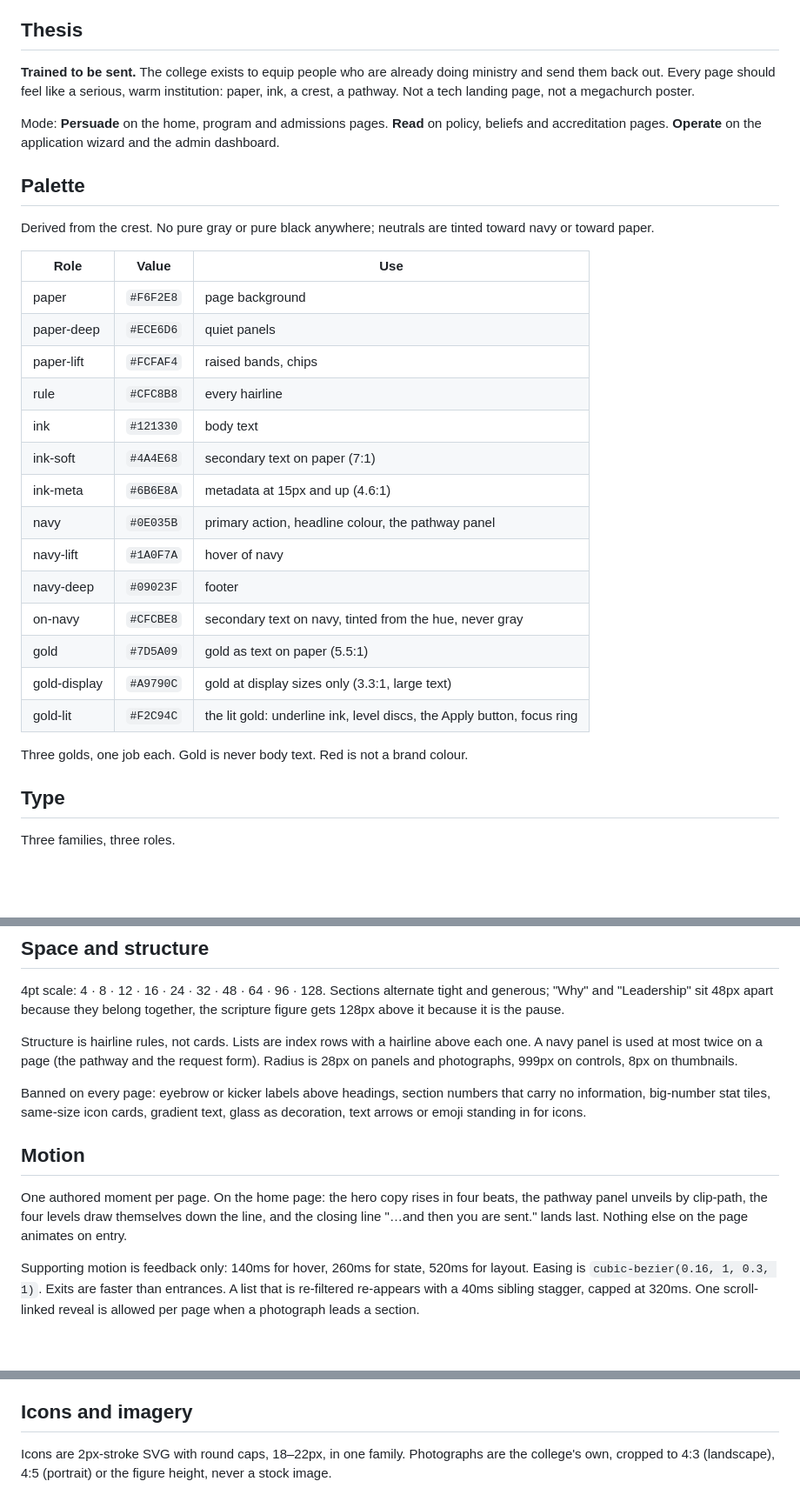
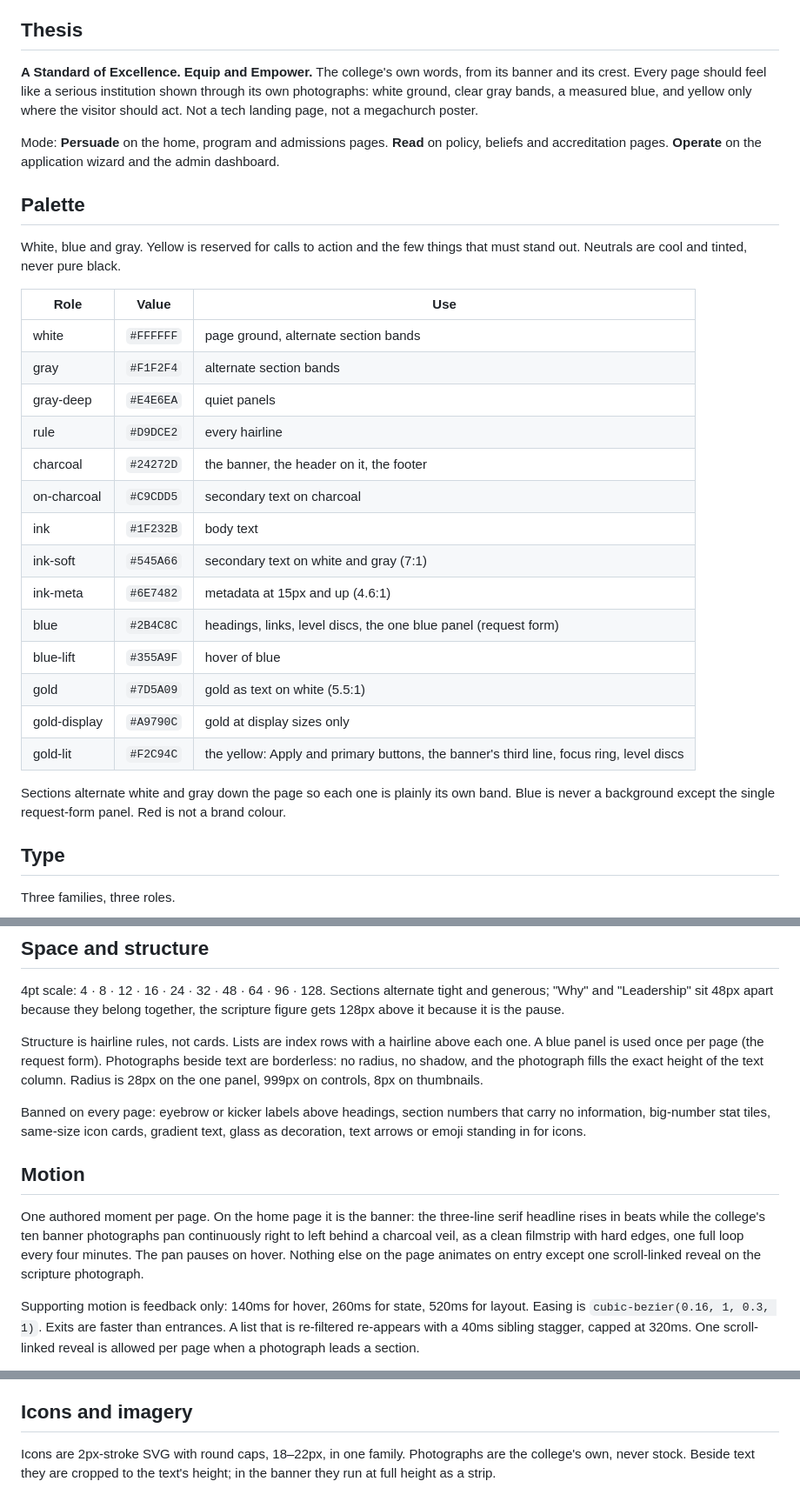
Before and after one commit to hotseater/vimtc-website, a Markdown page: docs/DESIGN.md, 3 parts joined by grey strips. Shown at 87% size. Rendered like a GitHub page; blank space fills up the shorter version.

Commit message:
Update DESIGN.md: white, blue and gray palette, charcoal banner, borderless photographs
Co-Authored-By: Claude Fable 5.1 <noreply@anthropic.com>
Claude-Session: https://claude.ai/code/session_019D2ghmLgFw7gkB5o6z1YCM

```diff
--- a/docs/DESIGN.md
+++ b/docs/DESIGN.md
@@ -4,32 +4,32 @@ The visual world for the Victory International Ministry Training College redesig
 
 ## Thesis
 
-**Trained to be sent.** The college exists to equip people who are already doing ministry and send them back out. Every page should feel like a serious, warm institution: paper, ink, a crest, a pathway. Not a tech landing page, not a megachurch poster.
+**A Standard of Excellence. Equip and Empower.** The college's own words, from its banner and its crest. Every page should feel like a serious institution shown through its own photographs: white ground, clear gray bands, a measured blue, and yellow only where the visitor should act. Not a tech landing page, not a megachurch poster.
 
 Mode: **Persuade** on the home, program and admissions pages. **Read** on policy, beliefs and accreditation pages. **Operate** on the application wizard and the admin dashboard.
 
 ## Palette
 
-Derived from the crest. No pure gray or pure black anywhere; neutrals are tinted toward navy or toward paper.
+White, blue and gray. Yellow is reserved for calls to action and the few things that must stand out. Neutrals are cool and tinted, never pure black.
 
 | Role | Value | Use |
 |---|---|---|
-| paper | `#F6F2E8` | page background |
-| paper-deep | `#ECE6D6` | quiet panels |
-| paper-lift | `#FCFAF4` | raised bands, chips |
-| rule | `#CFC8B8` | every hairline |
-| ink | `#121330` | body text |
-| ink-soft | `#4A4E68` | secondary text on paper (7:1) |
-| ink-meta | `#6B6E8A` | metadata at 15px and up (4.6:1) |
-| navy | `#0E035B` | primary action, headline colour, the pathway panel |
-| navy-lift | `#1A0F7A` | hover of navy |
-| navy-deep | `#09023F` | footer |
-| on-navy | `#CFCBE8` | secondary text on navy, tinted from the hue, never gray |
-| gold | `#7D5A09` | gold as text on paper (5.5:1) |
-| gold-display | `#A9790C` | gold at display sizes only (3.3:1, large text) |
-| gold-lit | `#F2C94C` | the lit gold: underline ink, level discs, the Apply button, focus ring |
+| white | `#FFFFFF` | page ground, alternate section bands |
+| gray | `#F1F2F4` | alternate section bands |
+| gray-deep | `#E4E6EA` | quiet panels |
+| rule | `#D9DCE2` | every hairline |
+| charcoal | `#24272D` | the banner, the header on it, the footer |
+| on-charcoal | `#C9CDD5` | secondary text on charcoal |
+| ink | `#1F232B` | body text |
+| ink-soft | `#545A66` | secondary text on white and gray (7:1) |
+| ink-meta | `#6E7482` | metadata at 15px and up (4.6:1) |
+| blue | `#2B4C8C` | headings, links, level discs, the one blue panel (request form) |
+| blue-lift | `#355A9F` | hover of blue |
+| gold | `#7D5A09` | gold as text on white (5.5:1) |
+| gold-display | `#A9790C` | gold at display sizes only |
+| gold-lit | `#F2C94C` | the yellow: Apply and primary buttons, the banner's third line, focus ring, level discs |
 
-Three golds, one job each. Gold is never body text. Red is not a brand colour.
+Sections alternate white and gray down the page so each one is plainly its own band. Blue is never a background except the single request-form panel. Red is not a brand colour.
 
 ## Type
 
@@ -45,13 +45,13 @@ Scale (ratio ≈ 1.25, fluid at the top): 13 · 15 · 17 · 20 · 22–26 · 28
 
 4pt scale: 4 · 8 · 12 · 16 · 24 · 32 · 48 · 64 · 96 · 128. Sections alternate tight and generous; "Why" and "Leadership" sit 48px apart because they belong together, the scripture figure gets 128px above it because it is the pause.
 
-Structure is hairline rules, not cards. Lists are index rows with a hairline above each one. A navy panel is used at most twice on a page (the pathway and the request form). Radius is 28px on panels and photographs, 999px on controls, 8px on thumbnails.
+Structure is hairline rules, not cards. Lists are index rows with a hairline above each one. A blue panel is used once per page (the request form). Photographs beside text are borderless: no radius, no shadow, and the photograph fills the exact height of the text column. Radius is 28px on the one panel, 999px on controls, 8px on thumbnails.
 
 Banned on every page: eyebrow or kicker labels above headings, section numbers that carry no information, big-number stat tiles, same-size icon cards, gradient text, glass as decoration, text arrows or emoji standing in for icons.
 
 ## Motion
 
-One authored moment per page. On the home page: the hero copy rises in four beats, the pathway panel unveils by clip-path, the four levels draw themselves down the line, and the closing line "…and then you are sent." lands last. Nothing else on the page animates on entry.
+One authored moment per page. On the home page it is the banner: the three-line serif headline rises in beats while the college's ten banner photographs pan continuously right to left behind a charcoal veil, as a clean filmstrip with hard edges, one full loop every four minutes. The pan pauses on hover. Nothing else on the page animates on entry except one scroll-linked reveal on the scripture photograph.
 
 Supporting motion is feedback only: 140ms for hover, 260ms for state, 520ms for layout. Easing is `cubic-bezier(0.16, 1, 0.3, 1)`. Exits are faster than entrances. A list that is re-filtered re-appears with a 40ms sibling stagger, capped at 320ms. One scroll-linked reveal is allowed per page when a photograph leads a section.
 
@@ -67,4 +67,4 @@ Buttons name their action and object: "Find your program", "Request information"
 
 ## Icons and imagery
 
-Icons are 2px-stroke SVG with round caps, 18–22px, in one family. Photographs are the college's own, cropped to 4:3 (landscape), 4:5 (portrait) or the figure height, never a stock image.
+Icons are 2px-stroke SVG with round caps, 18–22px, in one family. Photographs are the college's own, never stock. Beside text they are cropped to the text's height; in the banner they run at full height as a strip.
```
